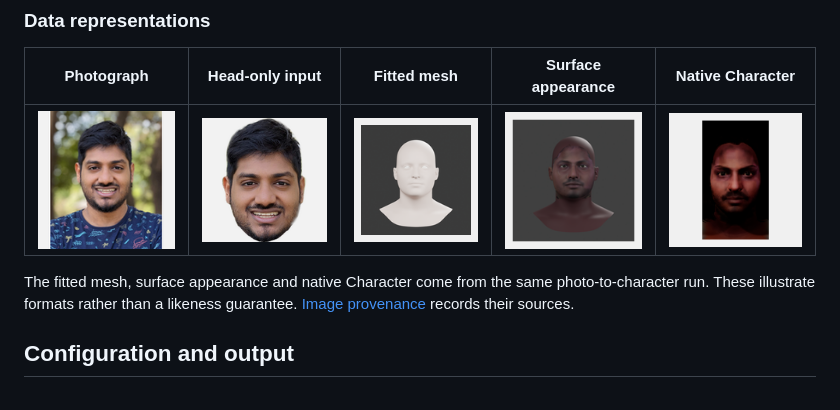
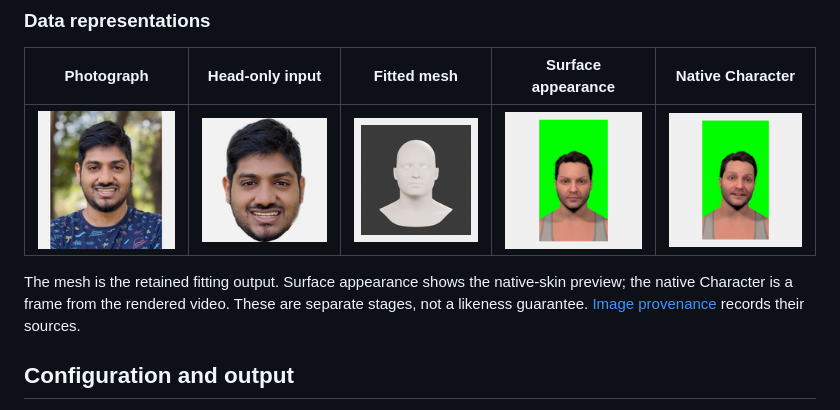
Before and after one commit to Arka95/ailias, a Markdown page: README.md, the part around one of its changes. GitHub-like rendering; pictures changed too: docs/images/pipeline/appearance.png, docs/images/pipeline/native-appearance.png.

Commit message:
Show actual current native appearance and rendered Character in README
Replace obsolete photo-textured examples with the current native-skin preview and frame zero decoded from the latest generated video. Verify the shared Blueprint and retained eight-revision Character ancestry, preserve the reused fitting output, and correct the misleading single-run caption and provenance.

Co-authored-by: Copilot <223556219+Copilot@users.noreply.github.com>

Copilot-Session: eafc4bf7-11d2-487f-8bef-a954d3cb0200

```diff
--- a/README.md
+++ b/README.md
@@ -81,6 +81,7 @@ of the internal `head_reconstruction`, `metahuman` and `pipelines` package names
 
-The fitted mesh, surface appearance and native Character come from the same
-photo-to-character run. These illustrate formats rather than a likeness guarantee.
+The mesh is the retained fitting output. Surface appearance shows the native-skin
+preview; the native Character is a frame from the rendered video. These are
+separate stages, not a likeness guarantee.
 [Image provenance](docs/images/pipeline/provenance.json) records their sources.
 
 ## Configuration and output
```
Also changed, not shown: other parts of README.md (+1 -1 lines), 1 other file.
